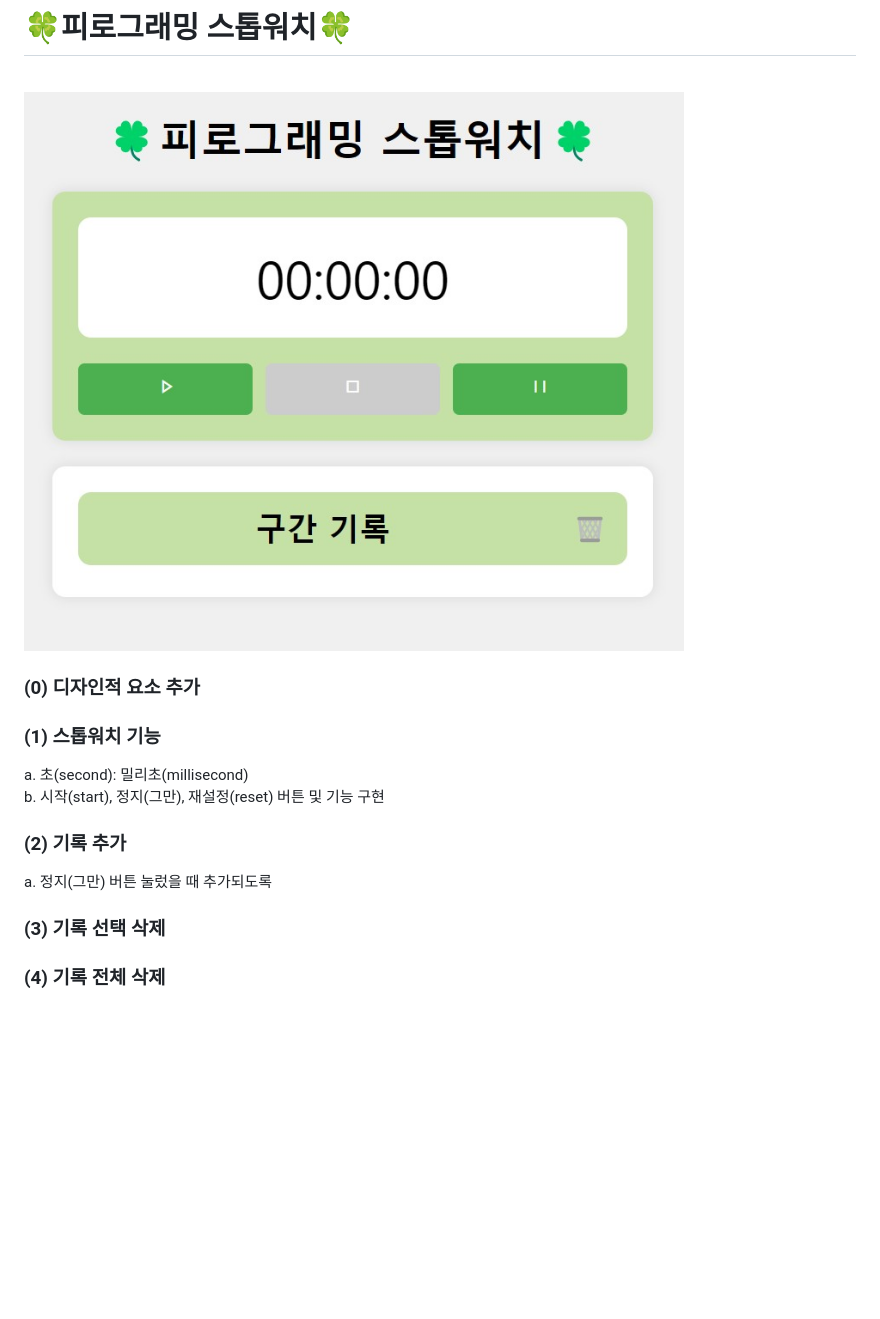
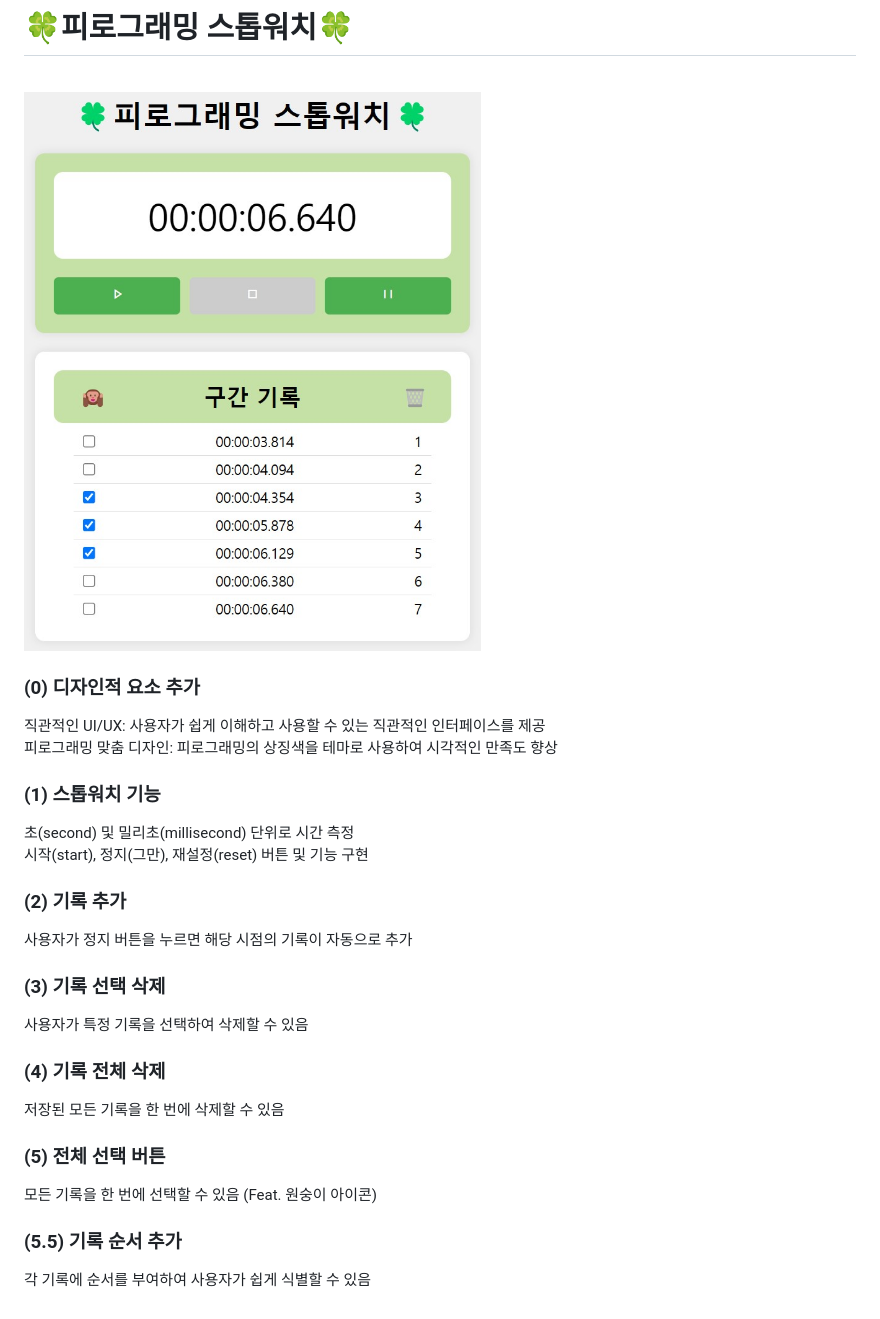
Before and after one commit to Pirogramming-21/Son-Kwanwoo, a Markdown page: Javascript 스톱워치 과제/README.md, the part around the change. Rendered like a GitHub page; pictures changed too: Javascript 스톱워치 과제/images.jpg; blank space fills up the shorter version.

Commit message:
Javascript 스톱워치 과제

```diff
--- a/Javascript 스톱워치 과제/README.md
+++ b/Javascript 스톱워치 과제/README.md
@@ -4,14 +4,24 @@
 ![Alt text](./images.jpg)
 
 ### (0) 디자인적 요소 추가
+직관적인 UI/UX: 사용자가 쉽게 이해하고 사용할 수 있는 직관적인 인터페이스를 제공 <br>
+피로그래밍 맞춤 디자인: 피로그래밍의 상징색을 테마로 사용하여 시각적인 만족도 향상
 
 ### (1) 스톱워치 기능
-a. 초(second): 밀리초(millisecond) <br>
-b. 시작(start), 정지(그만), 재설정(reset) 버튼 및 기능 구현
+초(second) 및 밀리초(millisecond) 단위로 시간 측정 <br>
+시작(start), 정지(그만), 재설정(reset) 버튼 및 기능 구현
 
 ### (2) 기록 추가
-a. 정지(그만) 버튼 눌렀을 때 추가되도록
+사용자가 정지 버튼을 누르면 해당 시점의 기록이 자동으로 추가
 
 ### (3) 기록 선택 삭제
+사용자가 특정 기록을 선택하여 삭제할 수 있음
 
 ### (4) 기록 전체 삭제
+저장된 모든 기록을 한 번에 삭제할 수 있음
+
+### (5) 전체 선택 버튼
+모든 기록을 한 번에 선택할 수 있음 (Feat. 원숭이 아이콘)
+
+### (5.5) 기록 순서 추가
+각 기록에 순서를 부여하여 사용자가 쉽게 식별할 수 있음
```
Also changed, not shown: 3 other files.
